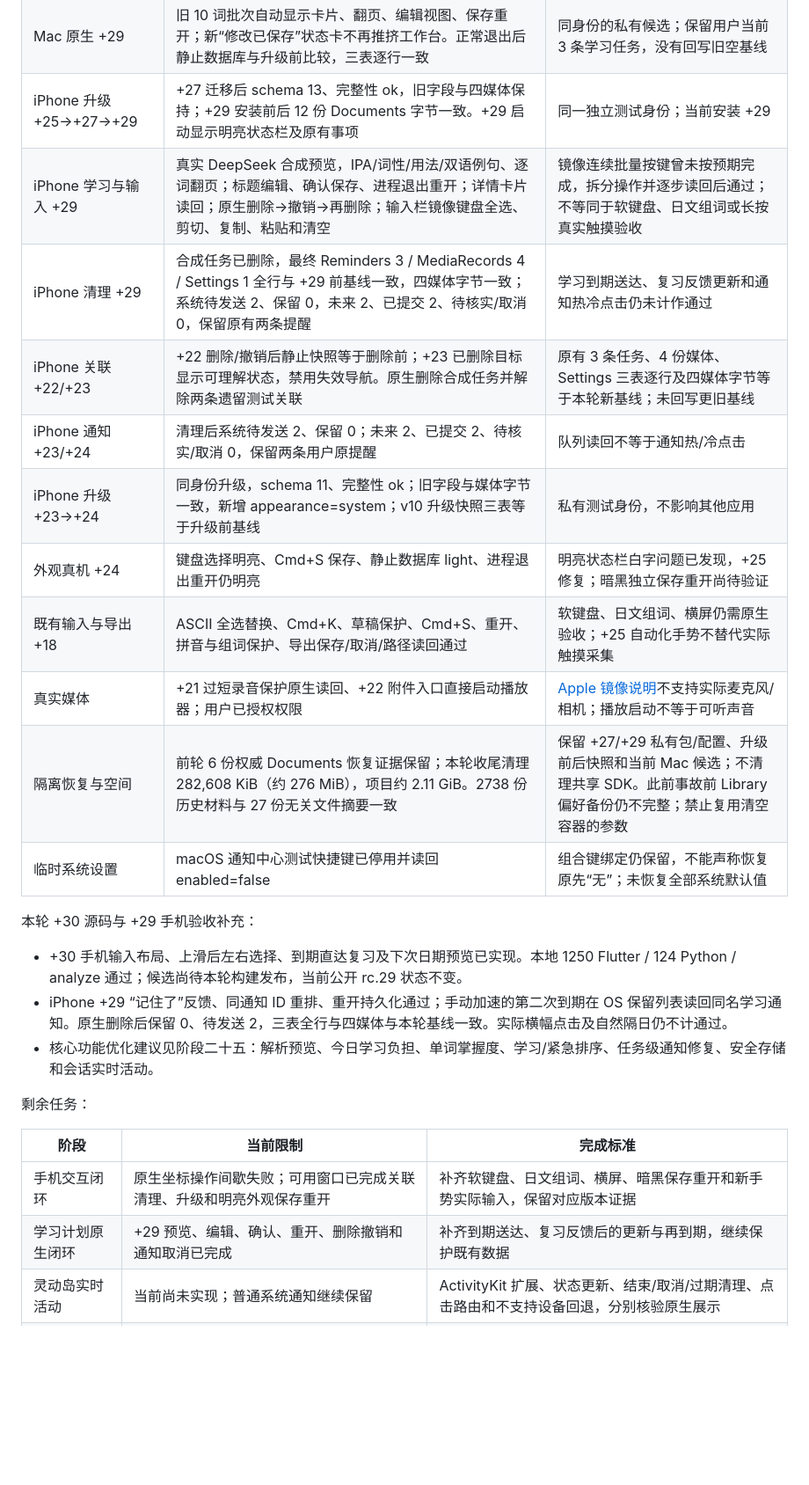
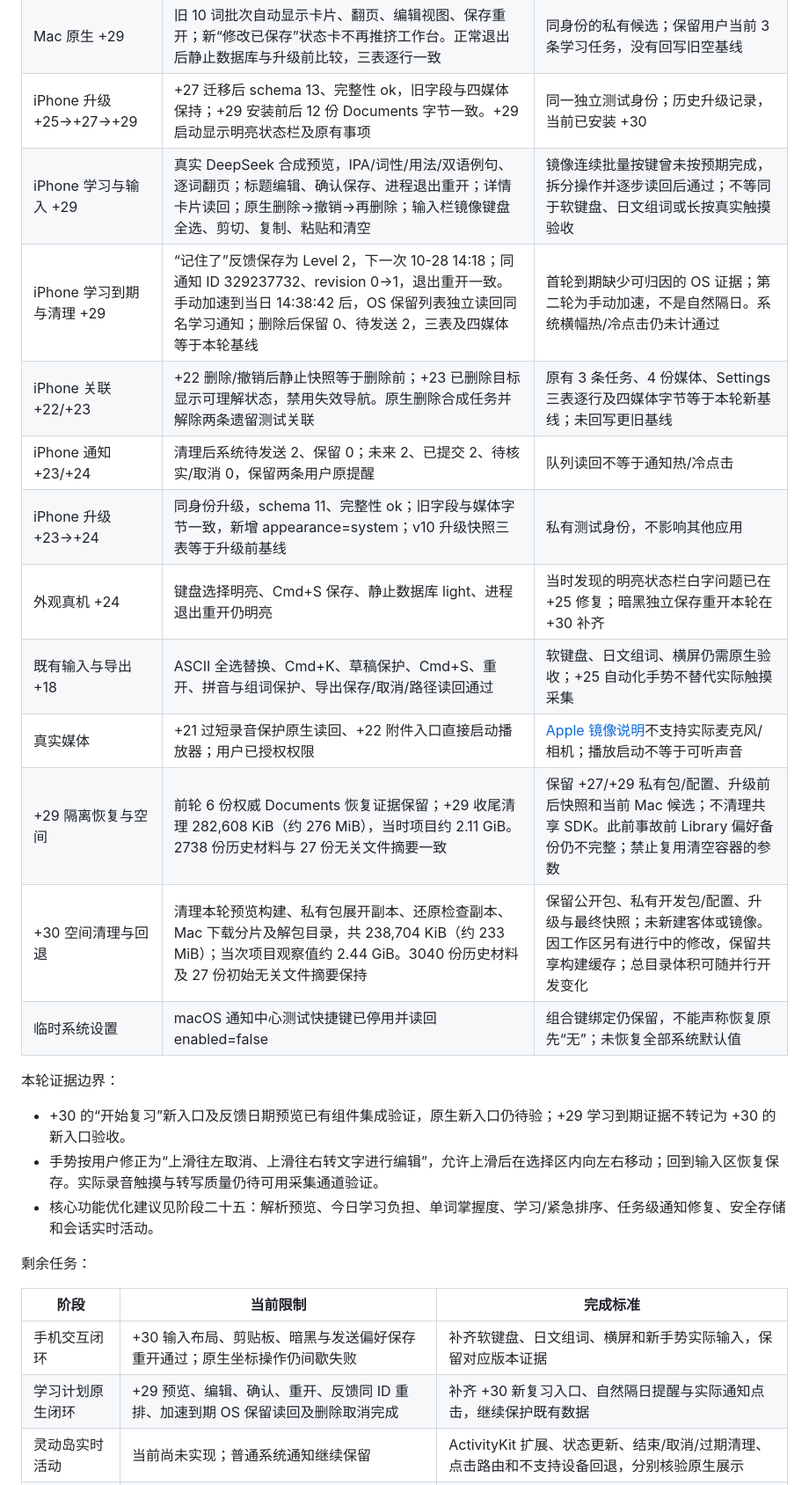
Before and after one commit to yarnway/dontforget, a Markdown page: docs/Release_Acceptance_v1.7.md, the part around one of its changes. Shown at 88% size. GitHub-like rendering; blank space fills up the shorter version.

Commit message:
docs: record rc.30 release and native acceptance [skip ci]

```diff
--- a/docs/Release_Acceptance_v1.7.md
+++ b/docs/Release_Acceptance_v1.7.md
@@ -12,30 +18,31 @@
 | 学习计划真实模型 +29 | 三日合成请求：DeepSeek 3 次成功、15 个不重复完整词汇、5470 tokens、25.289 秒；词汇服务源码与最终 +29 一致。另在 iPhone 原生创建 5 词计划 | 三日服务请求未写任务/通知；手机创建、重开和清理单独列示 |
 | 跨供应商真实服务 +29 | 新授权 DeepSeek/Gemini 模型列表均 HTTP 200；实际 StudyPlanService 在 DeepSeek 专用无效模型返回 400 后转 Gemini 3.6，HTTP 200、5 个完整词汇、1806 tokens、15.738 秒 | 真实供应商拒绝来自有意设置的无效模型，不是自然停服；首次 Gemini 3.8 返回 503，单列失败。未写设备配置/事项/通知，不替代手机多供应商设置验收 |
 | Mac 原生 +29 | 旧 10 词批次自动显示卡片、翻页、编辑视图、保存重开；新“修改已保存”状态卡不再推挤工作台。正常退出后静止数据库与升级前比较，三表逐行一致 | 同身份的私有候选；保留用户当前 3 条学习任务，没有回写旧空基线 |
-| iPhone 升级 +25→+27→+29 | +27 迁移后 schema 13、完整性 ok，旧字段与四媒体保持；+29 安装前后 12 份 Documents 字节一致。+29 启动显示明亮状态栏及原有事项 | 同一独立测试身份；当前安装 +29 |
+| iPhone 升级 +25→+27→+29 | +27 迁移后 schema 13、完整性 ok，旧字段与四媒体保持；+29 安装前后 12 份 Documents 字节一致。+29 启动显示明亮状态栏及原有事项 | 同一独立测试身份；历史升级记录，当前已安装 +30 |
 | iPhone 学习与输入 +29 | 真实 DeepSeek 合成预览，IPA/词性/用法/双语例句、逐词翻页；标题编辑、确认保存、进程退出重开；详情卡片读回；原生删除→撤销→再删除；输入栏镜像键盘全选、剪切、复制、粘贴和清空 | 镜像连续批量按键曾未按预期完成，拆分操作并逐步读回后通过；不等同于软键盘、日文组词或长按真实触摸验收 |
-| iPhone 清理 +29 | 合成任务已删除，最终 Reminders 3 / MediaRecords 4 / Settings 1 全行与 +29 前基线一致，四媒体字节一致；系统待发送 2、保留 0，未来 2、已提交 2、待核实/取消 0，保留原有两条提醒 | 学习到期送达、复习反馈更新和通知热冷点击仍未计作通过 |
+| iPhone 学习到期与清理 +29 | “记住了”反馈保存为 Level 2，下一次 10-28 14:18；同通知 ID 329237732、revision 0→1，退出重开一致。手动加速到当日 14:38:42 后，OS 保留列表独立读回同名学习通知；删除后保留 0、待发送 2，三表及四媒体等于本轮基线 | 首轮到期缺少可归因的 OS 证据；第二轮为手动加速，不是自然隔日。系统横幅热/冷点击仍未计通过 |
 | iPhone 关联 +22/+23 | +22 删除/撤销后静止快照等于删除前；+23 已删除目标显示可理解状态，禁用失效导航。原生删除合成任务并解除两条遗留测试关联 | 原有 3 条任务、4 份媒体、Settings 三表逐行及四媒体字节等于本轮新基线；未回写更旧基线 |
 | iPhone 通知 +23/+24 | 清理后系统待发送 2、保留 0；未来 2、已提交 2、待核实/取消 0，保留两条用户原提醒 | 队列读回不等于通知热/冷点击 |
 | iPhone 升级 +23→+24 | 同身份升级，schema 11、完整性 ok；旧字段与媒体字节一致，新增 appearance=system；v10 升级快照三表等于升级前基线 | 私有测试身份，不影响其他应用 |
-| 外观真机 +24 | 键盘选择明亮、Cmd+S 保存、静止数据库 light、进程退出重开仍明亮 | 明亮状态栏白字问题已发现，+25 修复；暗黑独立保存重开尚待验证 |
+| 外观真机 +24 | 键盘选择明亮、Cmd+S 保存、静止数据库 light、进程退出重开仍明亮 | 当时发现的明亮状态栏白字问题已在 +25 修复；暗黑独立保存重开本轮在 +30 补齐 |
 | 既有输入与导出 +18 | ASCII 全选替换、Cmd+K、草稿保护、Cmd+S、重开、拼音与组词保护、导出保存/取消/路径读回通过 | 软键盘、日文组词、横屏仍需原生验收；+25 自动化手势不替代实际触摸采集 |
 | 真实媒体 | +21 过短录音保护原生读回、+22 附件入口直接启动播放器；用户已授权权限 | [Apple 镜像说明](https://support.apple.com/en-au/120421)不支持实际麦克风/相机；播放启动不等于可听声音 |
-| 隔离恢复与空间 | 前轮 6 份权威 Documents 恢复证据保留；本轮收尾清理 282,608 KiB（约 276 MiB），项目约 2.11 GiB。2738 份历史材料与 27 份无关文件摘要一致 | 保留 +27/+29 私有包/配置、升级前后快照和当前 Mac 候选；不清理共享 SDK。此前事故前 Library 偏好备份仍不完整；禁止复用清空容器的参数 |
+| +29 隔离恢复与空间 | 前轮 6 份权威 Documents 恢复证据保留；+29 收尾清理 282,608 KiB（约 276 MiB），当时项目约 2.11 GiB。2738 份历史材料与 27 份无关文件摘要一致 | 保留 +27/+29 私有包/配置、升级前后快照和当前 Mac 候选；不清理共享 SDK。此前事故前 Library 偏好备份仍不完整；禁止复用清空容器的参数 |
+| +30 空间清理与回退 | 清理本轮预览构建、私有包展开副本、还原检查副本、Mac 下载分片及解包目录，共 238,704 KiB（约 233 MiB）；当次项目观察值约 2.44 GiB。3040 份历史材料及 27 份初始无关文件摘要保持 | 保留公开包、私有开发包/配置、升级与最终快照；未新建客体或镜像。因工作区另有进行中的修改，保留共享构建缓存；总目录体积可随并行开发变化 |
 | 临时系统设置 | macOS 通知中心测试快捷键已停用并读回 enabled=false | 组合键绑定仍保留，不能声称恢复原先“无”；未恢复全部系统默认值 |
 
-本轮 +30 源码与 +29 手机验收补充：
+本轮证据边界：
 
-- +30 手机输入布局、上滑后左右选择、到期直达复习及下次日期预览已实现。本地 1250 Flutter / 124 Python / analyze 通过；候选尚待本轮构建发布，当前公开 rc.29 状态不变。
-- iPhone +29 “记住了”反馈、同通知 ID 重排、重开持久化通过；手动加速的第二次到期在 OS 保留列表读回同名学习通知。原生删除后保留 0、待发送 2，三表全行与四媒体与本轮基线一致。实际横幅点击及自然隔日仍不计通过。
+- +30 的“开始复习”新入口及反馈日期预览已有组件集成验证，原生新入口仍待验；+29 学习到期证据不转记为 +30 的新入口验收。
+- 手势按用户修正为“上滑往左取消、上滑往右转文字进行编辑”，允许上滑后在选择区内向左右移动；回到输入区恢复保存。实际录音触摸与转写质量仍待可用采集通道验证。
 - 核心功能优化建议见阶段二十五：解析预览、今日学习负担、单词掌握度、学习/紧急排序、任务级通知修复、安全存储和会话实时活动。
 
 剩余任务：
 
 | 阶段 | 当前限制 | 完成标准 |
 | --- | --- | --- |
-| 手机交互闭环 | 原生坐标操作间歇失败；可用窗口已完成关联清理、升级和明亮外观保存重开 | 补齐软键盘、日文组词、横屏、暗黑保存重开和新手势实际输入，保留对应版本证据 |
-| 学习计划原生闭环 | +29 预览、编辑、确认、重开、删除撤销和通知取消已完成 | 补齐到期送达、复习反馈后的更新与再到期，继续保护既有数据 |
+| 手机交互闭环 | +30 输入布局、剪贴板、暗黑与发送偏好保存重开通过；原生坐标操作仍间歇失败 | 补齐软键盘、日文组词、横屏和新手势实际输入，保留对应版本证据 |
+| 学习计划原生闭环 | +29 预览、编辑、确认、重开、反馈同 ID 重排、加速到期 OS 保留读回及删除取消完成 | 补齐 +30 新复习入口、自然隔日提醒与实际通知点击，继续保护既有数据 |
 | 灵动岛实时活动 | 当前尚未实现；普通系统通知继续保留 | ActivityKit 扩展、状态更新、结束/取消/过期清理、点击路由和不支持设备回退，分别核验原生展示 |
 | 手机通知闭环 | 已有系统保留送达、延后持久化与取消归零；通知中心点击尚未完成 | OS 热/冷/迟到/删除后点击，真实调度失败与同 ID 重试 |
 | 真实媒体和其他平台 | 镜像支持播放反馈但不支持相机/麦克风；其余平台只有既有有界证据 | 可听播放、真实采集、其他平台设备功能及安装回归 |
```
Also changed, not shown: other parts of docs/Release_Acceptance_v1.7.md (+8 -2 lines), docs/Iteration_v1.7.md (+12 -4 lines).
